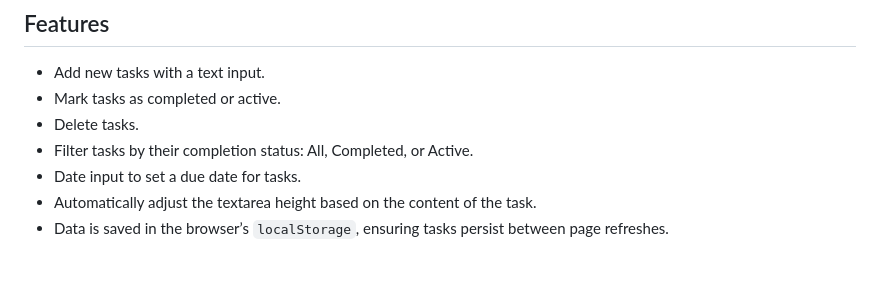
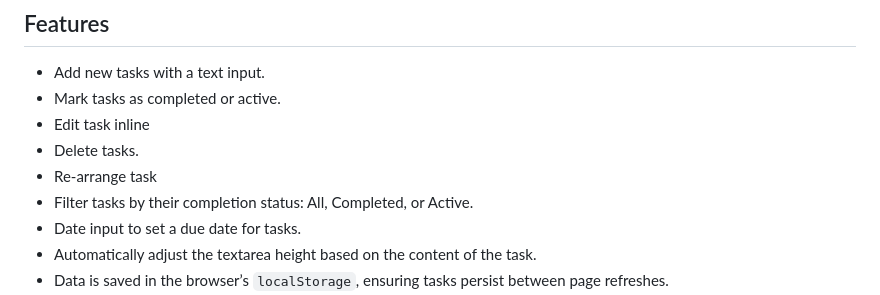
Before and after one commit to Sisonke10-byt/My-Todo-List, a Markdown page: README.md, the part around the change. Drawn GitHub-style; blank space fills up the shorter version.

```diff
--- a/README.md
+++ b/README.md
@@ -7,7 +7,9 @@ link: https://my-todo-list-3u54.onrender.com/
 
 - Add new tasks with a text input.
 - Mark tasks as completed or active.
+- Edit task inline
 - Delete tasks.
+- Re-arrange task
 - Filter tasks by their completion status: All, Completed, or Active.
 - Date input to set a due date for tasks.
 - Automatically adjust the textarea height based on the content of the task.
```
